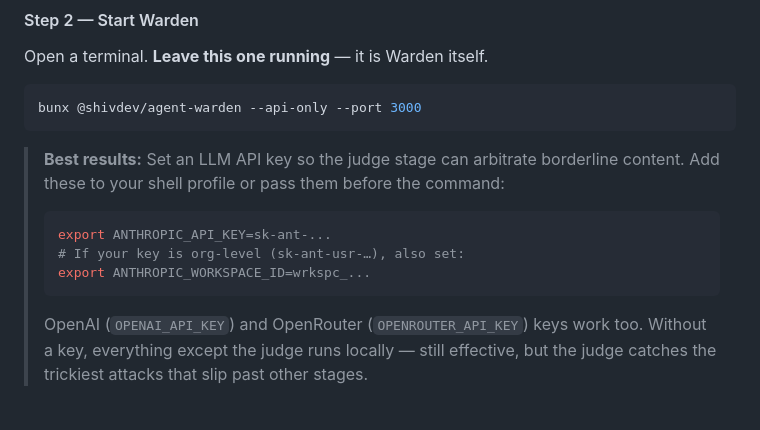
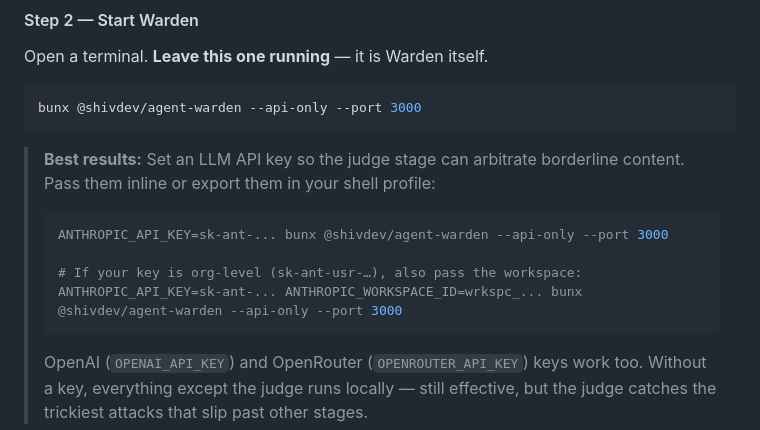
Before and after one commit to ShivShankarDash/warden, a Markdown page: README.md, the part around the change. Rendered like a GitHub page; blank space fills up the shorter version.

Commit message:
docs: show inline env var style for API key in README

````diff
--- a/README.md
+++ b/README.md
@@ -75,12 +75,13 @@ bunx @shivdev/agent-warden --api-only --port 3000
 ```
 
 > **Best results:** Set an LLM API key so the judge stage can arbitrate borderline
-> content. Add these to your shell profile or pass them before the command:
+> content. Pass them inline or export them in your shell profile:
 >
 > ```bash
-> export ANTHROPIC_API_KEY=sk-ant-...
-> # If your key is org-level (sk-ant-usr-…), also set:
-> export ANTHROPIC_WORKSPACE_ID=wrkspc_...
+> ANTHROPIC_API_KEY=sk-ant-... bunx @shivdev/agent-warden --api-only --port 3000
+>
+> # If your key is org-level (sk-ant-usr-…), also pass the workspace:
+> ANTHROPIC_API_KEY=sk-ant-... ANTHROPIC_WORKSPACE_ID=wrkspc_... bunx @shivdev/agent-warden --api-only --port 3000
 > ```
 >
 > OpenAI (`OPENAI_API_KEY`) and OpenRouter (`OPENROUTER_API_KEY`) keys work too.
````
